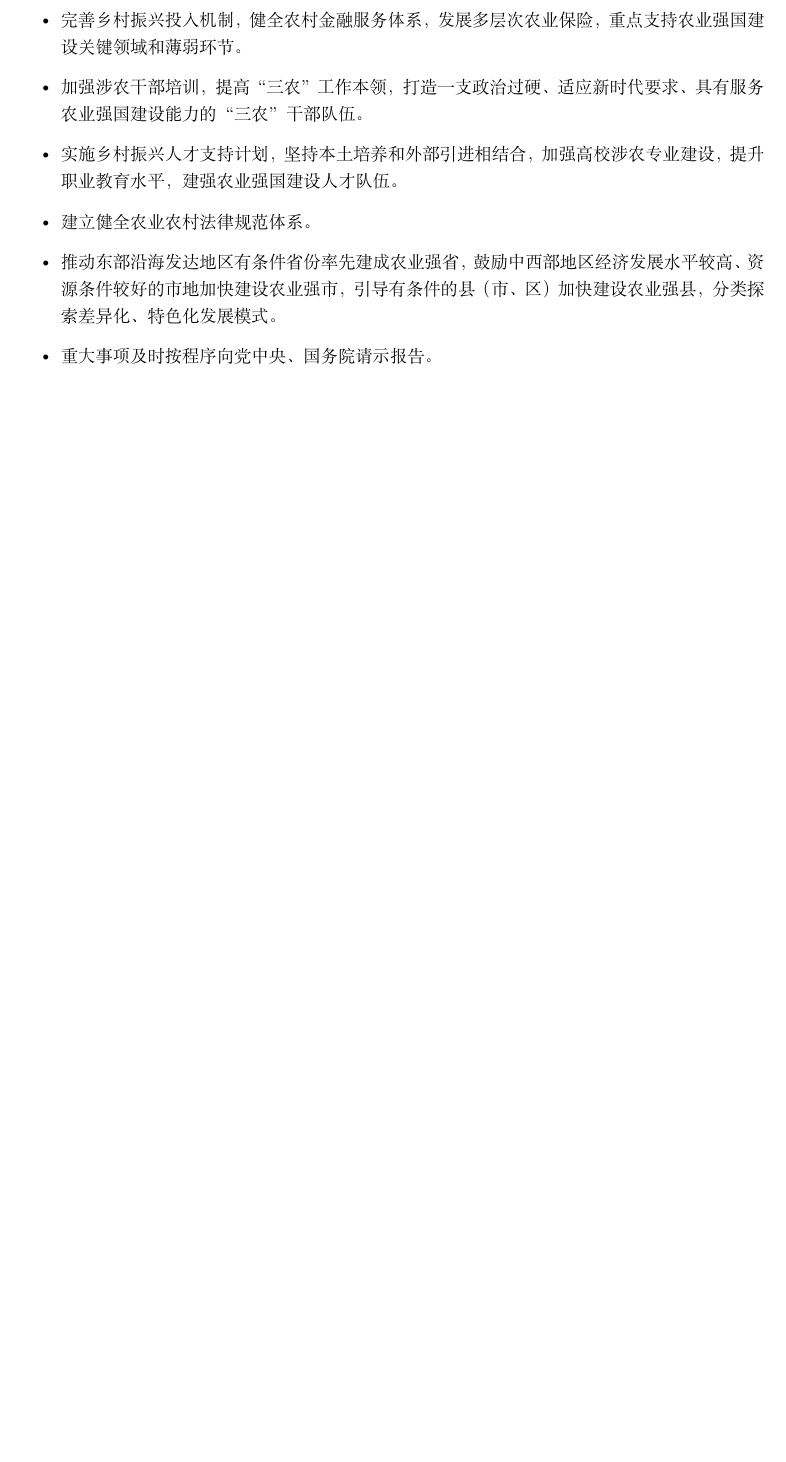
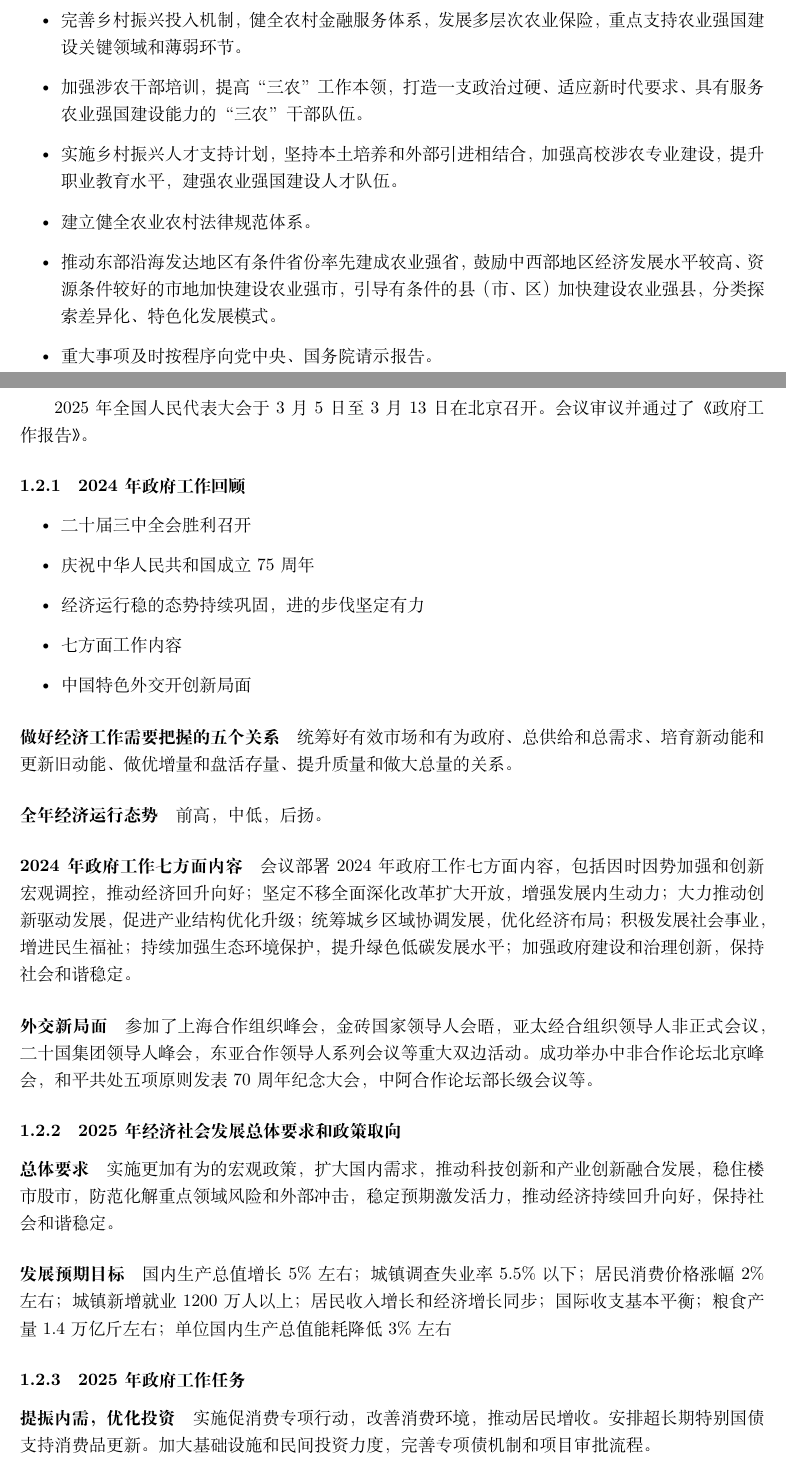
Before and after one commit to IViDerNvI/policytheory, a LaTeX document (main.tex, which reads sections/2025/internal/2025政府工作报告.tex): part of page 12 of 15 before the commit and two parts of pages 12 and 13 of 17 after it, the two joined at a grey line, cut so that both start at the same text, the shorter picture padded with empty space. Compiled offline with XeLaTeX; a missing font is replaced by an installed copy or a similar font.

Commit message:
feat: 🎸 添加2025政府工作报告部分内容

```diff
--- /dev/null
+++ b/sections/2025/internal/2025政府工作报告.tex
@@ -0,0 +1,33 @@
+\subsection{政府工作报告}
+
+2025年全国人民代表大会于3月5日至3月13日在北京召开。会议审议并通过了《政府工作报告》。
+
+\subsubsection{2024年政府工作回顾}
+
+\begin{itemize}
+    \item 二十届三中全会胜利召开
+    \item 庆祝中华人民共和国成立75周年
+    \item 经济运行稳的态势持续巩固，进的步伐坚定有力
+    \item 七方面工作内容
+    \item 中国特色外交开创新局面
+\end{itemize}
+
+\paragraph{做好经济工作需要把握的五个关系} 统筹好有效市场和有为政府、总供给和总需求、培育新动能和更新旧动能、做优增量和盘活存量、提升质量和做大总量的关系。
+
+\paragraph{全年经济运行态势} 前高，中低，后扬。
+
+\paragraph{2024年政府工作七方面内容} 会议部署2024年政府工作七方面内容，包括因时因势加强和创新宏观调控，推动经济回升向好；坚定不移全面深化改革扩大开放，增强发展内生动力；大力推动创新驱动发展，促进产业结构优化升级；统筹城乡区域协调发展，优化经济布局；积极发展社会事业，增进民生福祉；持续加强生态环境保护，提升绿色低碳发展水平；加强政府建设和治理创新，保持社会和谐稳定。
+
+\paragraph{外交新局面} 参加了上海合作组织峰会，金砖国家领导人会晤，亚太经合组织领导人非正式会议，二十国集团领导人峰会，东亚合作领导人系列会议等重大双边活动。成功举办中非合作论坛北京峰会，和平共处五项原则发表70周年纪念大会，中阿合作论坛部长级会议等。
+
+\subsubsection{2025年经济社会发展总体要求和政策取向}
+
+\paragraph{总体要求} 实施更加有为的宏观政策，扩大国内需求，推动科技创新和产业创新融合发展，稳住楼市股市，防范化解重点领域风险和外部冲击，稳定预期激发活力，推动经济持续回升向好，保持社会和谐稳定。
+
+\paragraph{发展预期目标} 国内生产总值增长5\%左右；城镇调查失业率5.5\%以下；居民消费价格涨幅2\%左右；城镇新增就业1200万人以上；居民收入增长和经济增长同步；国际收支基本平衡；粮食产量1.4万亿斤左右；单位国内生产总值能耗降低3\%左右
+
+\subsubsection{2025年政府工作任务}
+
+
+\paragraph{提振内需，优化投资}
+实施促消费专项行动，改善消费环境，推动居民增收。安排超长期特别国债支持消费品更新。加大基础设施和民间投资力度，完善专项债机制和项目审批流程。
@@ -0,0 +53 @@
+\paragraph{新型城镇化与区域协调发展}
```
Also changed, not shown: sections/2025/2025.tex (+2 -0 lines), sections/2025/internal/2025政府工作报告.tex (31 more changed lines).
